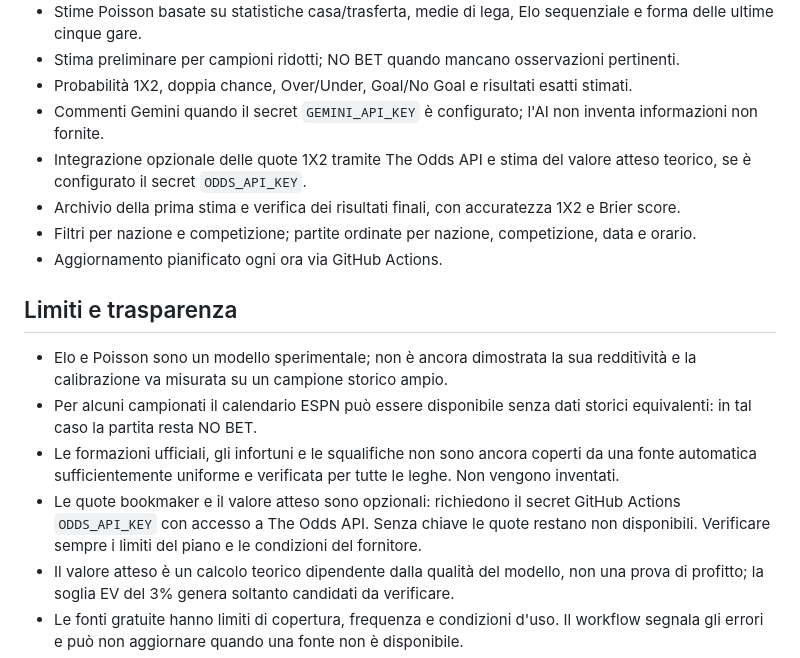
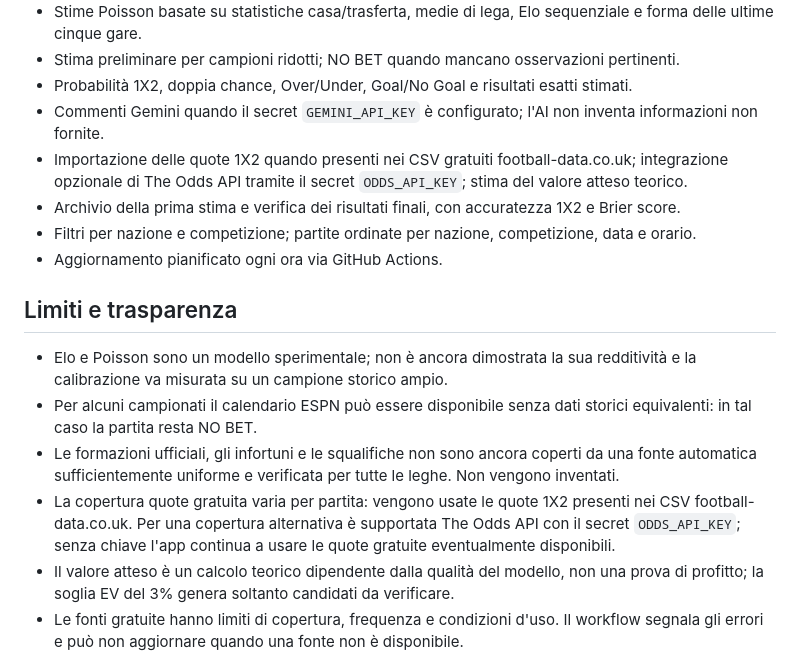
Before and after one commit to marianocentonze11193-lang/calcio-intelligente, a Markdown page: README.md, the part around the change. GitHub-like rendering.

Commit message:
Aggiorna documentazione delle fonti quote gratuite e opzionali

```diff
--- a/README.md
+++ b/README.md
@@ -9,7 +9,7 @@ Dashboard statica di pronostici calcistici con aggiornamento automatico tramite
 - Stima preliminare per campioni ridotti; NO BET quando mancano osservazioni pertinenti.
 - Probabilità 1X2, doppia chance, Over/Under, Goal/No Goal e risultati esatti stimati.
 - Commenti Gemini quando il secret `GEMINI_API_KEY` è configurato; l'AI non inventa informazioni non fornite.
-- Integrazione opzionale delle quote 1X2 tramite The Odds API e stima del valore atteso teorico, se è configurato il secret `ODDS_API_KEY`.
+- Importazione delle quote 1X2 quando presenti nei CSV gratuiti football-data.co.uk; integrazione opzionale di The Odds API tramite il secret `ODDS_API_KEY`; stima del valore atteso teorico.
 - Archivio della prima stima e verifica dei risultati finali, con accuratezza 1X2 e Brier score.
 - Filtri per nazione e competizione; partite ordinate per nazione, competizione, data e orario.
 - Aggiornamento pianificato ogni ora via GitHub Actions.
@@ -18,7 +18,7 @@ Dashboard statica di pronostici calcistici con aggiornamento automatico tramite
 - Elo e Poisson sono un modello sperimentale; non è ancora dimostrata la sua redditività e la calibrazione va misurata su un campione storico ampio.
 - Per alcuni campionati il calendario ESPN può essere disponibile senza dati storici equivalenti: in tal caso la partita resta NO BET.
 - Le formazioni ufficiali, gli infortuni e le squalifiche non sono ancora coperti da una fonte automatica sufficientemente uniforme e verificata per tutte le leghe. Non vengono inventati.
-- Le quote bookmaker e il valore atteso sono opzionali: richiedono il secret GitHub Actions `ODDS_API_KEY` con accesso a The Odds API. Senza chiave le quote restano non disponibili. Verificare sempre i limiti del piano e le condizioni del fornitore.
+- La copertura quote gratuita varia per partita: vengono usate le quote 1X2 presenti nei CSV football-data.co.uk. Per una copertura alternativa è supportata The Odds API con il secret `ODDS_API_KEY`; senza chiave l'app continua a usare le quote gratuite eventualmente disponibili.
 - Il valore atteso è un calcolo teorico dipendente dalla qualità del modello, non una prova di profitto; la soglia EV del 3% genera soltanto candidati da verificare.
 - Le fonti gratuite hanno limiti di copertura, frequenza e condizioni d'uso. Il workflow segnala gli errori e può non aggiornare quando una fonte non è disponibile.
 - Il sito è statico: il pulsante ricarica i dati pubblicati, non avvia il calcolo remoto.
```
